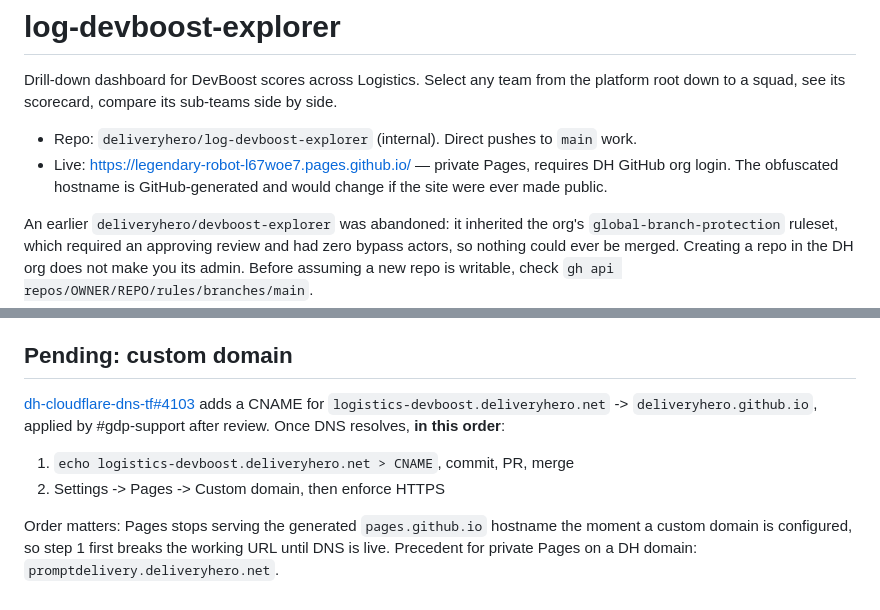
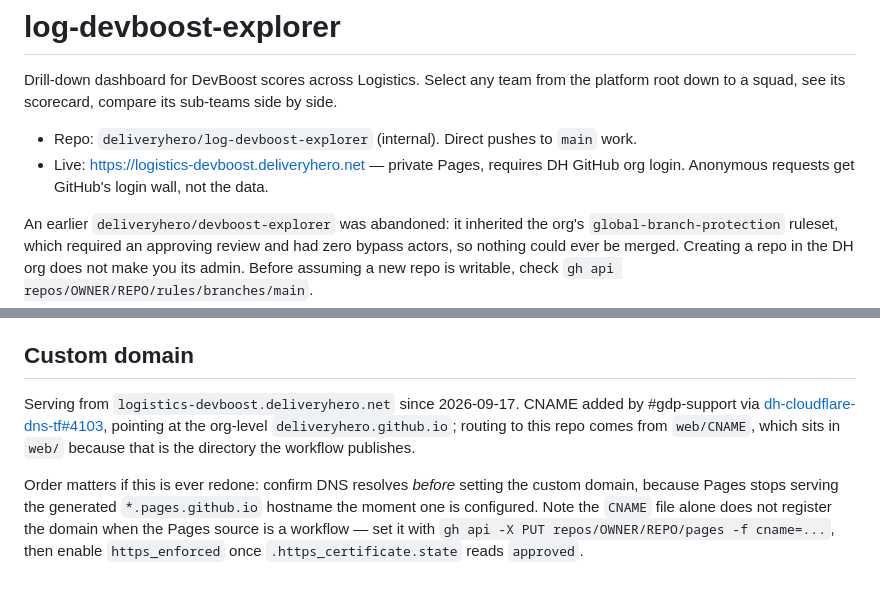
Before and after one commit to PradnyaDh/DPS-Devboost, a Markdown page: CLAUDE.md, 2 parts joined by grey strips. Drawn GitHub-style.

Commit message:
Record the live custom domain
Serving from logistics-devboost.deliveryhero.net. Notes the ordering
constraint and that the CNAME file alone does not register the domain when
the Pages source is a workflow.

```diff
--- a/CLAUDE.md
+++ b/CLAUDE.md
@@ -4,9 +4,8 @@ Drill-down dashboard for DevBoost scores across Logistics. Select any team from
 platform root down to a squad, see its scorecard, compare its sub-teams side by side.
 
 - Repo: `deliveryhero/log-devboost-explorer` (internal). Direct pushes to `main` work.
-- Live: https://legendary-robot-l67woe7.pages.github.io/ — private Pages, requires DH
-  GitHub org login. The obfuscated hostname is GitHub-generated and would change if the
-  site were ever made public.
+- Live: https://logistics-devboost.deliveryhero.net — private Pages, requires DH GitHub
+  org login. Anonymous requests get GitHub's login wall, not the data.
 
 An earlier `deliveryhero/devboost-explorer` was abandoned: it inherited the org's
 `global-branch-protection` ruleset, which required an approving review and had zero
@@ -191,15 +190,16 @@ Two things worth knowing if you touch it:
   itself does not work — percentage translates resolve against the rotated box, so the
   plane wanders off-screen.
 
-## Pending: custom domain
+## Custom domain
 
-[dh-cloudflare-dns-tf#4103](https://github.com/deliveryhero/dh-cloudflare-dns-tf/pull/4103)
-adds a CNAME for `logistics-devboost.deliveryhero.net` -> `deliveryhero.github.io`,
-applied by #gdp-support after review. Once DNS resolves, **in this order**:
+Serving from `logistics-devboost.deliveryhero.net` since 2026-09-17. CNAME added by
+#gdp-support via [dh-cloudflare-dns-tf#4103](https://github.com/deliveryhero/dh-cloudflare-dns-tf/pull/4103),
+pointing at the org-level `deliveryhero.github.io`; routing to this repo comes from
+`web/CNAME`, which sits in `web/` because that is the directory the workflow publishes.
 
-1. `echo logistics-devboost.deliveryhero.net > CNAME`, commit, PR, merge
-2. Settings -> Pages -> Custom domain, then enforce HTTPS
-
-Order matters: Pages stops serving the generated `pages.github.io` hostname the moment a
-custom domain is configured, so step 1 first breaks the working URL until DNS is live.
-Precedent for private Pages on a DH domain: `promptdelivery.deliveryhero.net`.
+Order matters if this is ever redone: confirm DNS resolves *before* setting the custom
+domain, because Pages stops serving the generated `*.pages.github.io` hostname the
+moment one is configured. Note the `CNAME` file alone does not register the domain when
+the Pages source is a workflow — set it with
+`gh api -X PUT repos/OWNER/REPO/pages -f cname=...`, then enable `https_enforced` once
+`.https_certificate.state` reads `approved`.
```
